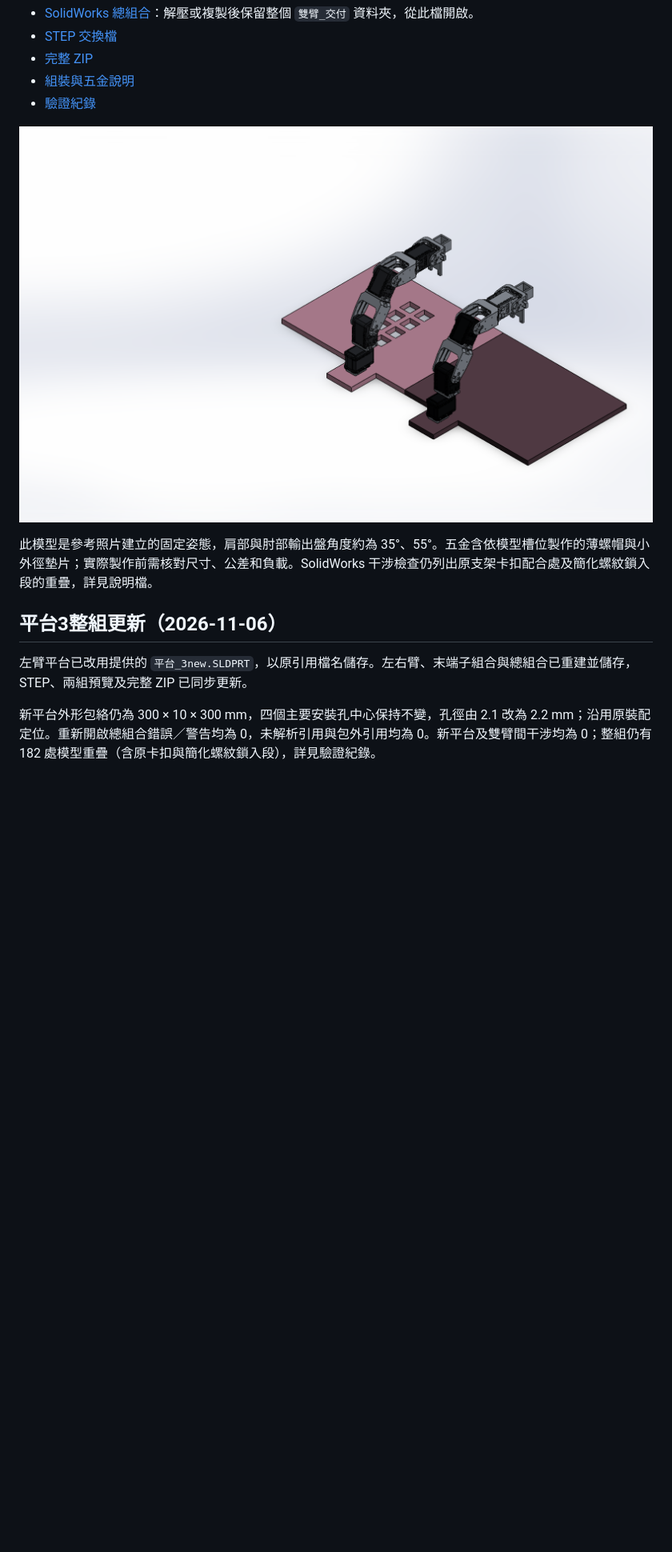
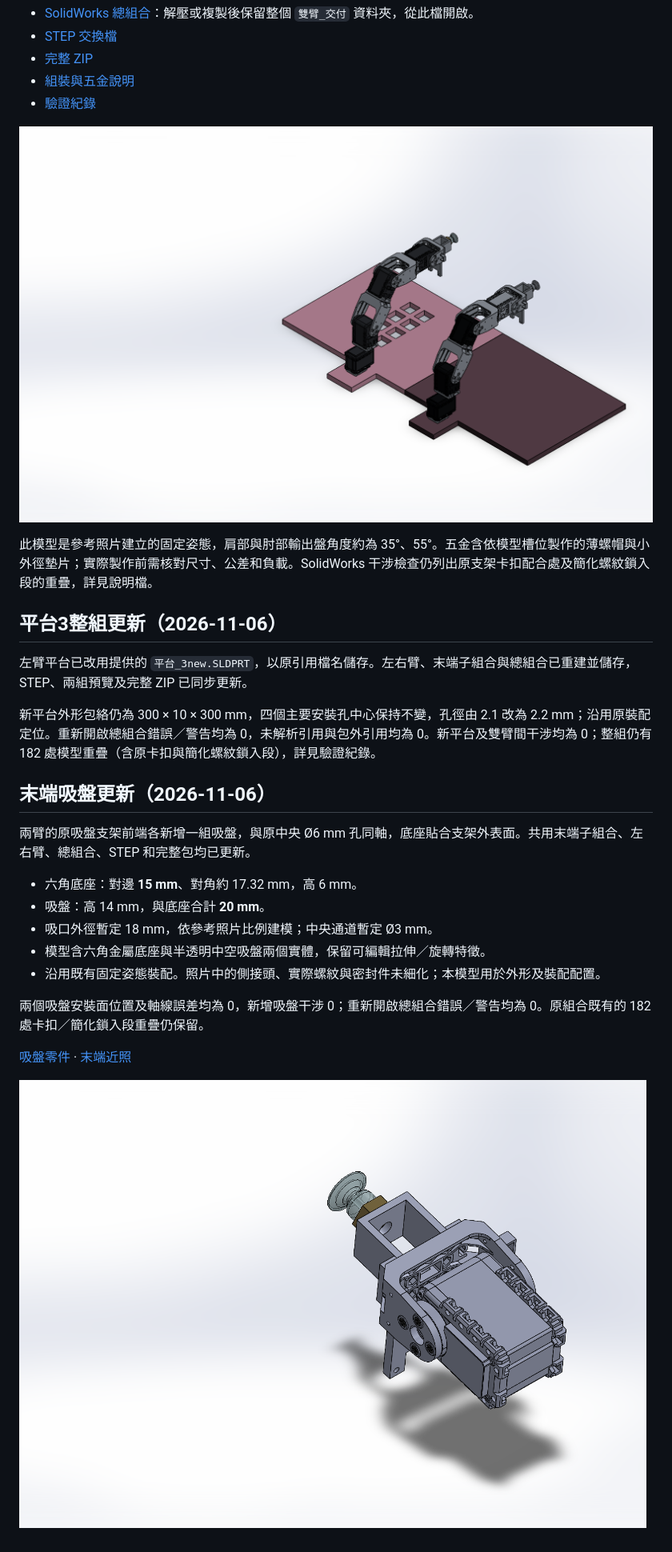
Before and after one commit to xian1022/dual_arm_3d, a Markdown page: README.md, the part around the change. Shown at 80% size. Drawn GitHub-style; pictures changed too: 雙臂_交付/吸盤末端預覽.png (added), 雙臂_交付/雙臂預覽.png; blank space fills up the shorter version.

Commit message:
Add suction cups with 15 mm hex bases and 20 mm total height

```diff
--- a/README.md
+++ b/README.md
@@ -17,3 +17,19 @@
 左臂平台已改用提供的 `平台_3new.SLDPRT`，以原引用檔名儲存。左右臂、末端子組合與總組合已重建並儲存，STEP、兩組預覽及完整 ZIP 已同步更新。
 
 新平台外形包絡仍為 300 × 10 × 300 mm，四個主要安裝孔中心保持不變，孔徑由 2.1 改為 2.2 mm；沿用原裝配定位。重新開啟總組合錯誤／警告均為 0，未解析引用與包外引用均為 0。新平台及雙臂間干涉均為 0；整組仍有 182 處模型重疊（含原卡扣與簡化螺紋鎖入段），詳見驗證紀錄。
+
+## 末端吸盤更新（2026-11-06）
+
+兩臂的原吸盤支架前端各新增一組吸盤，與原中央 Ø6 mm 孔同軸，底座貼合支架外表面。共用末端子組合、左右臂、總組合、STEP 和完整包均已更新。
+
+- 六角底座：對邊 **15 mm**、對角約 17.32 mm，高 6 mm。
+- 吸盤：高 14 mm，與底座合計 **20 mm**。
+- 吸口外徑暫定 18 mm，依參考照片比例建模；中央通道暫定 Ø3 mm。
+- 模型含六角金屬底座與半透明中空吸盤兩個實體，保留可編輯拉伸／旋轉特徵。
+- 沿用既有固定姿態裝配。照片中的側接頭、實際螺紋與密封件未細化；本模型用於外形及裝配配置。
+
+兩個吸盤安裝面位置及軸線誤差均為 0，新增吸盤干涉 0；重新開啟總組合錯誤／警告均為 0。原組合既有的 182 處卡扣／簡化鎖入段重疊仍保留。
+
+[吸盤零件](雙臂_交付/完成_吸盤_六角對邊15_總高20.SLDPRT) · [末端近照](雙臂_交付/吸盤末端預覽.png)
+
+![吸盤末端預覽](雙臂_交付/吸盤末端預覽.png)
```
Also changed, not shown: 雙臂_交付/側面預覽.png, 雙臂_交付/吸盤尺寸外形預覽.png (added), 11 other files.
